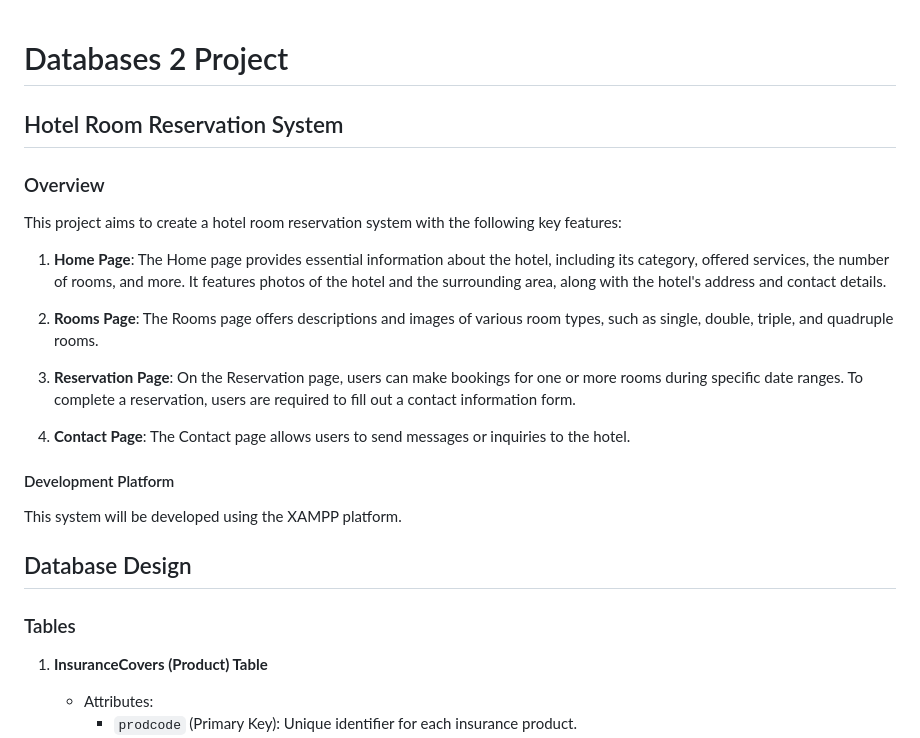
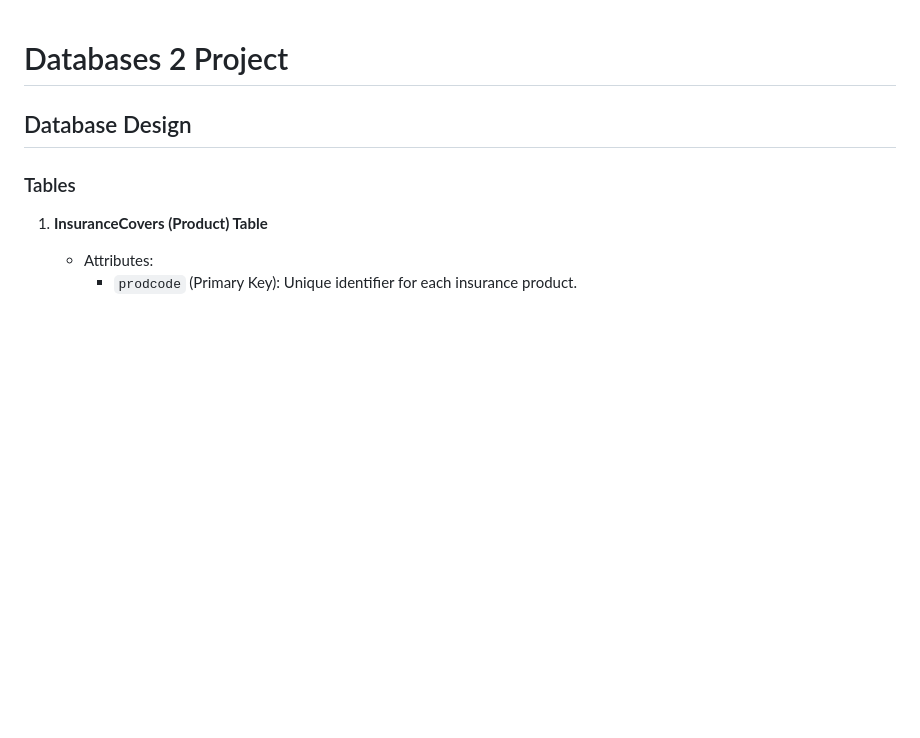
Before and after one commit to stavrosnast/University-Projects, a Markdown page: databases-2/README.md, the part around the change. Drawn GitHub-style; blank space fills up the shorter version.

```diff
--- a/databases-2/README.md
+++ b/databases-2/README.md
@@ -1,22 +1,4 @@
 # Databases 2 Project
-
-## Hotel Room Reservation System
-
-### Overview
-
-This project aims to create a hotel room reservation system with the following key features:
-
-1. **Home Page**: The Home page provides essential information about the hotel, including its category, offered services, the number of rooms, and more. It features photos of the hotel and the surrounding area, along with the hotel's address and contact details.
-
-2. **Rooms Page**: The Rooms page offers descriptions and images of various room types, such as single, double, triple, and quadruple rooms.
-
-3. **Reservation Page**: On the Reservation page, users can make bookings for one or more rooms during specific date ranges. To complete a reservation, users are required to fill out a contact information form.
-
-4. **Contact Page**: The Contact page allows users to send messages or inquiries to the hotel.
-
-#### Development Platform
-
-This system will be developed using the XAMPP platform.
 
 ## Database Design
 
```
